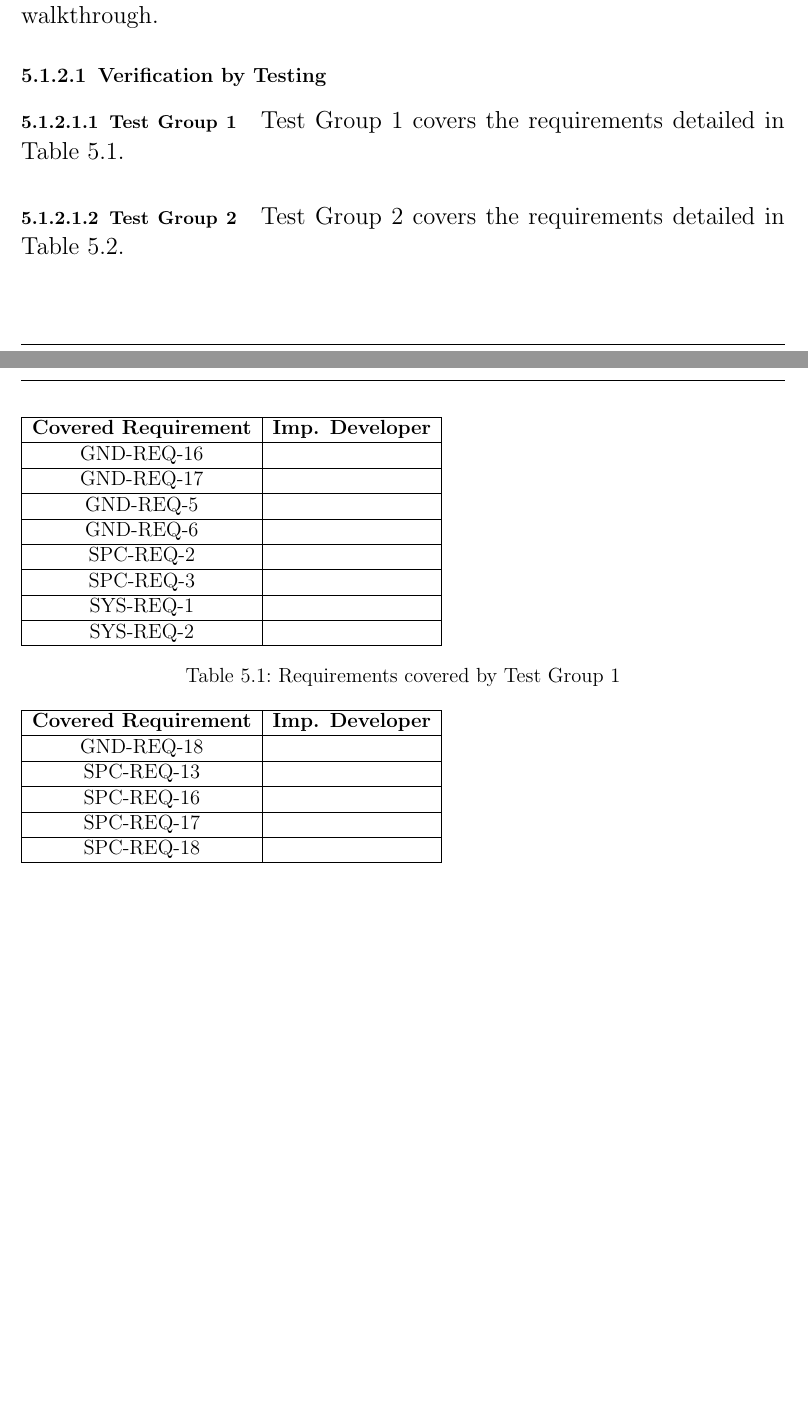
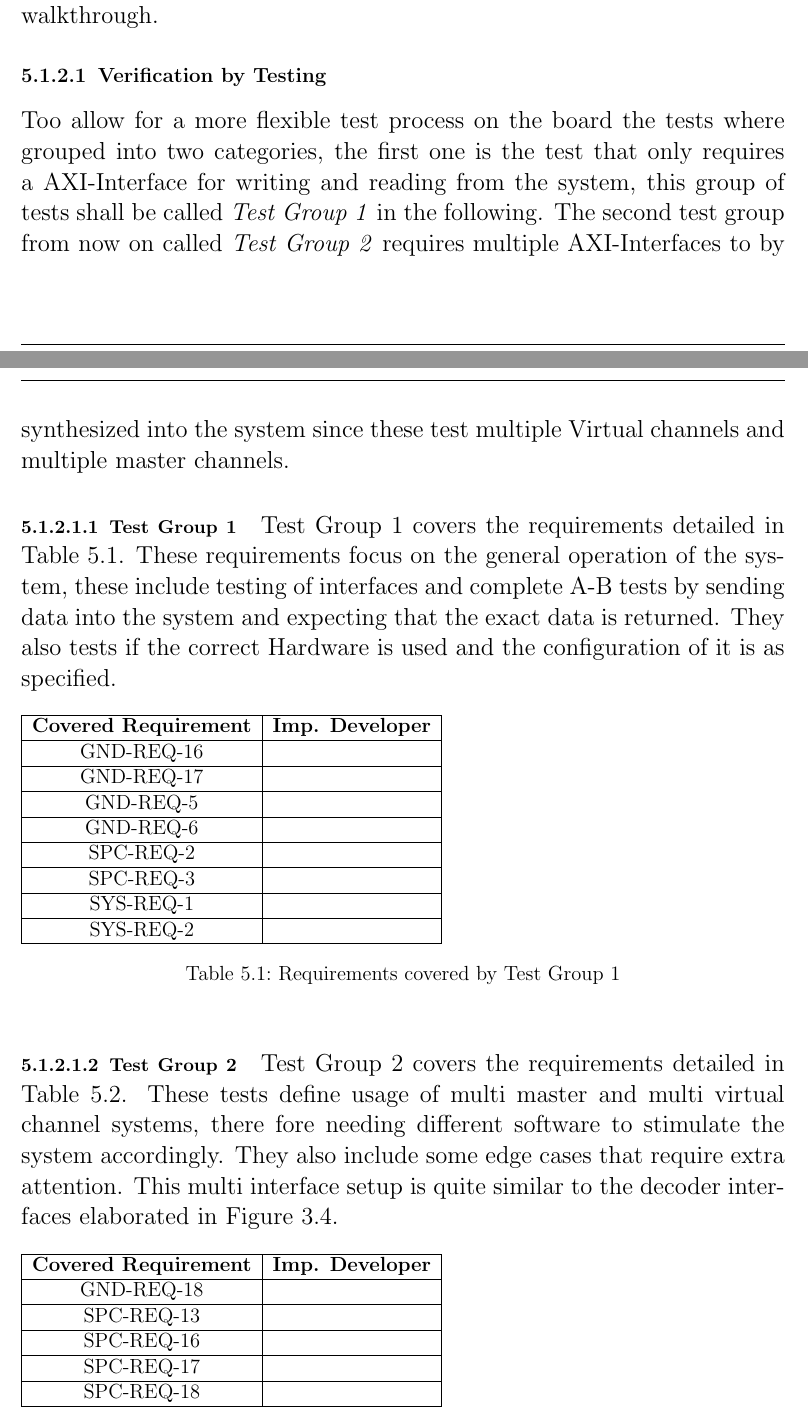
Before and after one commit to LukasReil/CCSDS-TM-doc, a LaTeX thesis (doc/VnV_Plan/VnV_Plan.tex, which reads doc/VnV_Plan/chapters/chapter2.tex): two parts of pages 13 and 14 of 19, joined at a grey line, cut so that both start at the same text, the shorter picture padded with empty space. Compiled offline with pdfLaTeX.

Commit message:
worked on chapter 2

```diff
--- a/doc/VnV_Plan/chapters/chapter2.tex
+++ b/doc/VnV_Plan/chapters/chapter2.tex
@@ -50,10 +50,11 @@ No strict guidelines are given for the development of the end items. As per the
 The verification activities aim to cover 100 \% of the system's high level requirements, either by defining test cases to be tested in a testing campaign or, where tests are not applicable / possible, by inspection in a code walkthrough.
 
 \subsubsection{Verification by Testing}
+Too allow for a more flexible test process on the board the tests where grouped into two categories, the first one is the test that only requires a AXI-Interface for writing and reading from the system, this group of tests shall be called \textit{Test Group 1} in the following. The second test group from now on called \textit{Test Group 2} requires multiple AXI-Interfaces to by synthesized into the system since these test multiple Virtual channels and multiple master channels.
 
 \paragraph{Test Group 1}
 
-Test Group 1 covers the requirements detailed in Table \ref{tab:req_test_grp_1}.
+Test Group 1 covers the requirements detailed in Table \ref{tab:req_test_grp_1}. These requirements focus on the general operation of the system, these include testing of interfaces and complete A-B tests by sending data into the system and expecting that the exact data is returned. They also tests if the correct Hardware is used and the configuration of it is as specified.
 
 \begin{table}[h!]
 	\begin{tabular}{|c|c|}
@@ -83,7 +84,7 @@ Test Group 1 covers the requirements detailed in Table \ref{tab:req_test_grp_1}.
 
 \paragraph{Test Group 2}
 
-Test Group 2 covers the requirements detailed in Table \ref{tab:req_test_grp_2}.
+Test Group 2 covers the requirements detailed in Table \ref{tab:req_test_grp_2}. These tests define usage of multi master and multi virtual channel systems, there fore needing different software to stimulate the system accordingly. They also include some edge cases that require extra attention. This multi interface setup is quite similar to the decoder interfaces elaborated in \autoref{fig:132_decoder}.
 
 \begin{table}[h!]
 	\begin{tabular}{|c|c|}
```
Also changed, not shown: doc/VnV_Plan/VnV_Plan.pdf, doc/VnV_Plan/chapters/chapter2.tex (2 more changed lines).
